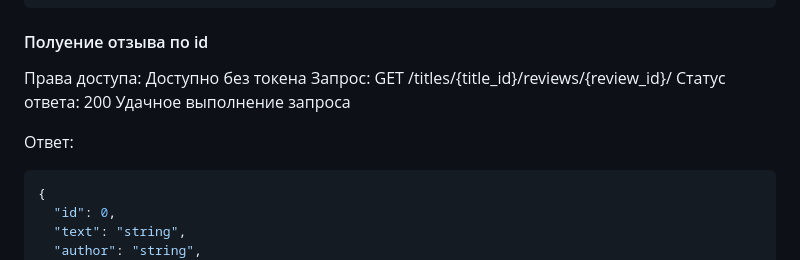
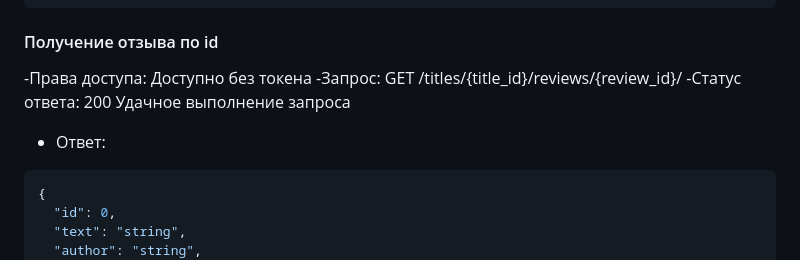
Before and after one commit to msavilov/API_YAMDB, a Markdown page: README.md, the part around one of its changes. GitHub-like rendering.

````diff
--- a/README.md
+++ b/README.md
@@ -117,12 +116,11 @@ python3 manage.py load_db_from_csv
 }
 ```
 
-#### Полуение отзыва по id
-Права доступа: Доступно без токена
-Запрос: GET /titles/{title_id}/reviews/{review_id}/
-Статус ответа: 200 Удачное выполнение запроса
-
-Ответ:
+#### Получение отзыва по id
+-Права доступа: Доступно без токена
+-Запрос: GET /titles/{title_id}/reviews/{review_id}/
+-Статус ответа: 200 Удачное выполнение запроса
+- Ответ:
 ```bash
 {
   "id": 0,
````
Also changed, not shown: other parts of README.md (+3 -4 lines).
